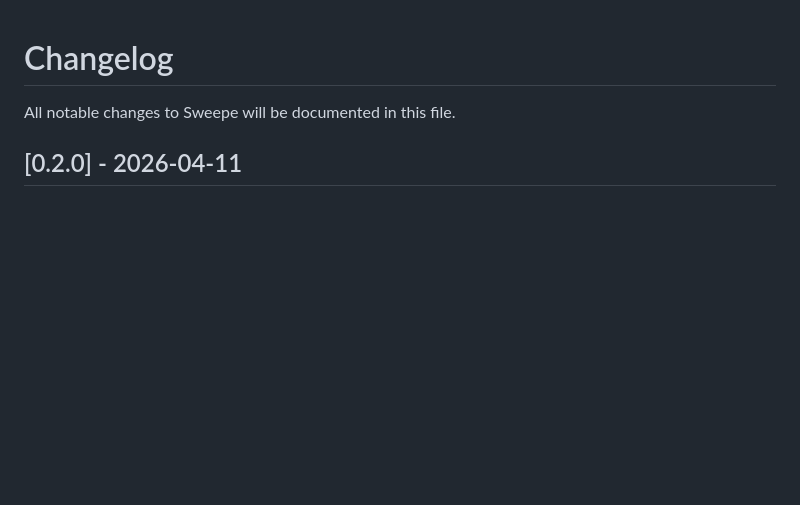
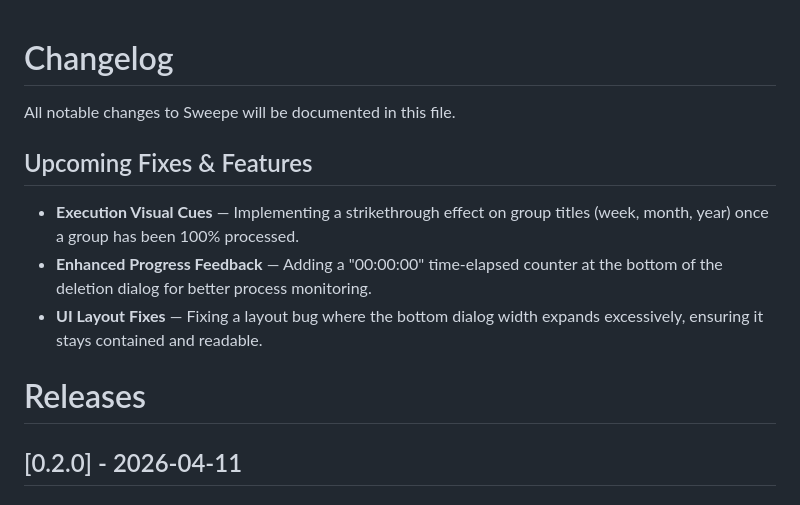
Before and after one commit to Zfanz12/SweepeFlutter, a Markdown page: changelog.MD, the part around the change. GitHub-like rendering; blank space fills up the shorter version.

```diff
--- a/changelog.MD
+++ b/changelog.MD
@@ -2,6 +2,13 @@
 
 All notable changes to Sweepe will be documented in this file.
 
+## Upcoming Fixes & Features
+
+- **Execution Visual Cues** — Implementing a strikethrough effect on group titles (week, month, year) once a group has been 100% processed.
+- **Enhanced Progress Feedback** — Adding a "00:00:00" time-elapsed counter at the bottom of the deletion dialog for better process monitoring.
+- **UI Layout Fixes** — Fixing a layout bug where the bottom dialog width expands excessively, ensuring it stays contained and readable.
+
+# Releases
 ## [0.2.0] - 2026-04-11
 
 ### Added
```
